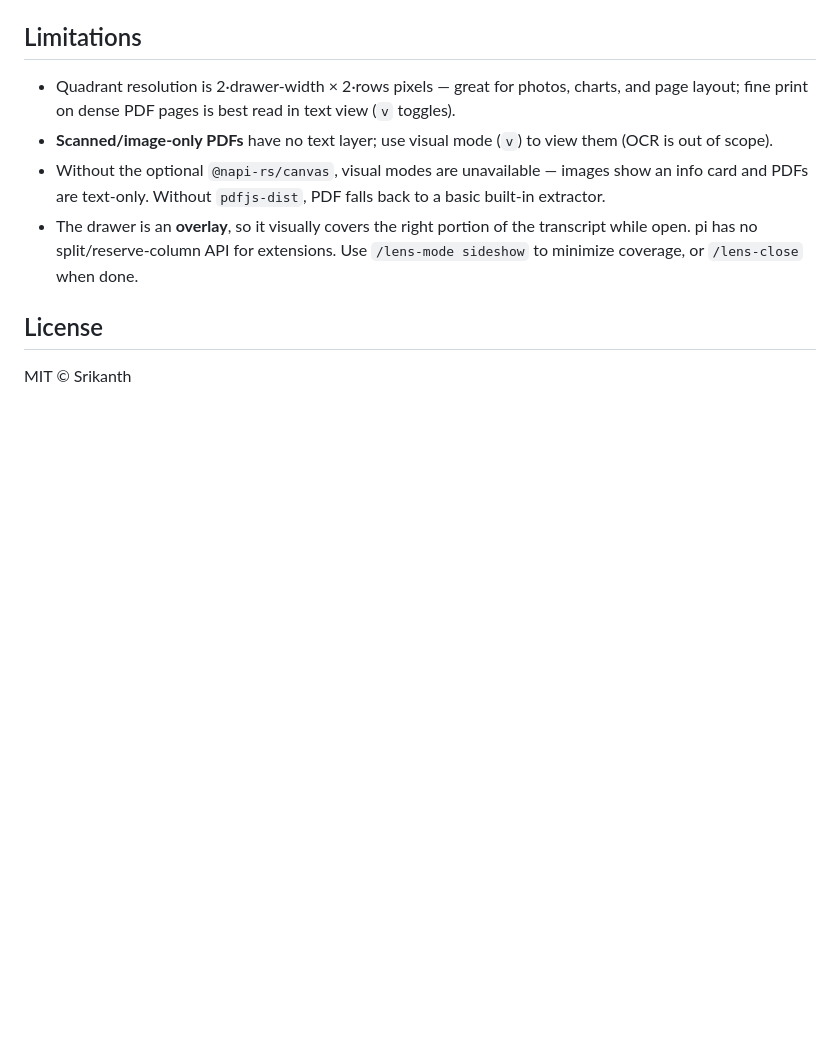
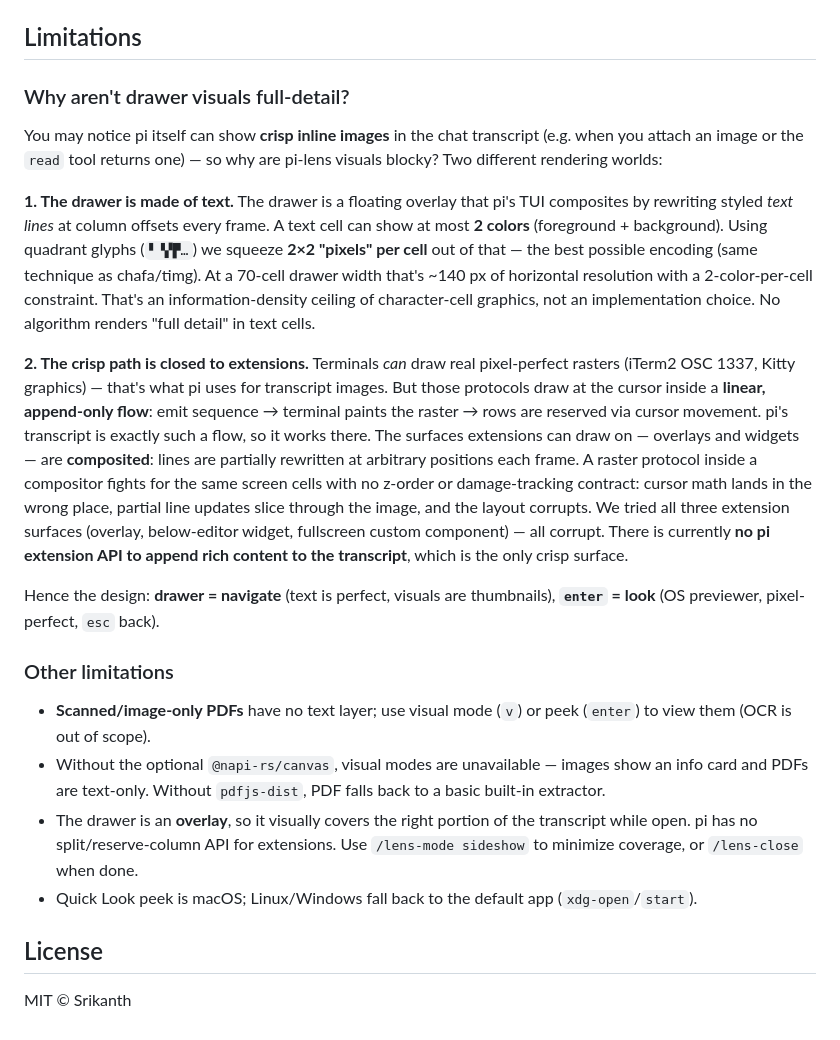
Before and after one commit to iamps6/pi-lens, a Markdown page: README.md, the part around the change. GitHub-like rendering; blank space fills up the shorter version.

Commit message:
Document why drawer visuals can't be full-detail (text-cell ceiling + composited surfaces vs linear raster protocols)

```diff
--- a/README.md
+++ b/README.md
@@ -105,17 +105,50 @@ terminal. For pixel-perfect viewing, `enter` opens the file in the OS-native pre
 
 ## Limitations
 
-- Quadrant resolution is 2·drawer-width × 2·rows pixels — great for photos,
-  charts, and page layout; fine print on dense PDF pages is best read in text
-  view (`v` toggles).
-- **Scanned/image-only PDFs** have no text layer; use visual mode (`v`) to view
-  them (OCR is out of scope).
+### Why aren't drawer visuals full-detail?
+
+You may notice pi itself can show **crisp inline images** in the chat transcript
+(e.g. when you attach an image or the `read` tool returns one) — so why are
+pi-lens visuals blocky? Two different rendering worlds:
+
+**1. The drawer is made of text.** The drawer is a floating overlay that pi's
+TUI composites by rewriting styled *text lines* at column offsets every frame.
+A text cell can show at most **2 colors** (foreground + background). Using
+quadrant glyphs (`▘▝▞▛…`) we squeeze **2×2 "pixels" per cell** out of that —
+the best possible encoding (same technique as chafa/timg). At a 70-cell drawer
+width that's ~140 px of horizontal resolution with a 2-color-per-cell
+constraint. That's an information-density ceiling of character-cell graphics,
+not an implementation choice. No algorithm renders "full detail" in text cells.
+
+**2. The crisp path is closed to extensions.** Terminals *can* draw real
+pixel-perfect rasters (iTerm2 OSC 1337, Kitty graphics) — that's what pi uses
+for transcript images. But those protocols draw at the cursor inside a **linear,
+append-only flow**: emit sequence → terminal paints the raster → rows are
+reserved via cursor movement. pi's transcript is exactly such a flow, so it
+works there. The surfaces extensions can draw on — overlays and widgets — are
+**composited**: lines are partially rewritten at arbitrary positions each frame.
+A raster protocol inside a compositor fights for the same screen cells with no
+z-order or damage-tracking contract: cursor math lands in the wrong place,
+partial line updates slice through the image, and the layout corrupts. We tried
+all three extension surfaces (overlay, below-editor widget, fullscreen custom
+component) — all corrupt. There is currently **no pi extension API to append
+rich content to the transcript**, which is the only crisp surface.
+
+Hence the design: **drawer = navigate** (text is perfect, visuals are
+thumbnails), **`enter` = look** (OS previewer, pixel-perfect, `esc` back).
+
+### Other limitations
+
+- **Scanned/image-only PDFs** have no text layer; use visual mode (`v`) or peek
+  (`enter`) to view them (OCR is out of scope).
 - Without the optional `@napi-rs/canvas`, visual modes are unavailable — images
   show an info card and PDFs are text-only. Without `pdfjs-dist`, PDF falls back
   to a basic built-in extractor.
 - The drawer is an **overlay**, so it visually covers the right portion of the
   transcript while open. pi has no split/reserve-column API for extensions.
   Use `/lens-mode sideshow` to minimize coverage, or `/lens-close` when done.
+- Quick Look peek is macOS; Linux/Windows fall back to the default app
+  (`xdg-open`/`start`).
 
 ## License
 
```
Also changed, not shown: AGENTS.md (+19 -6 lines).
